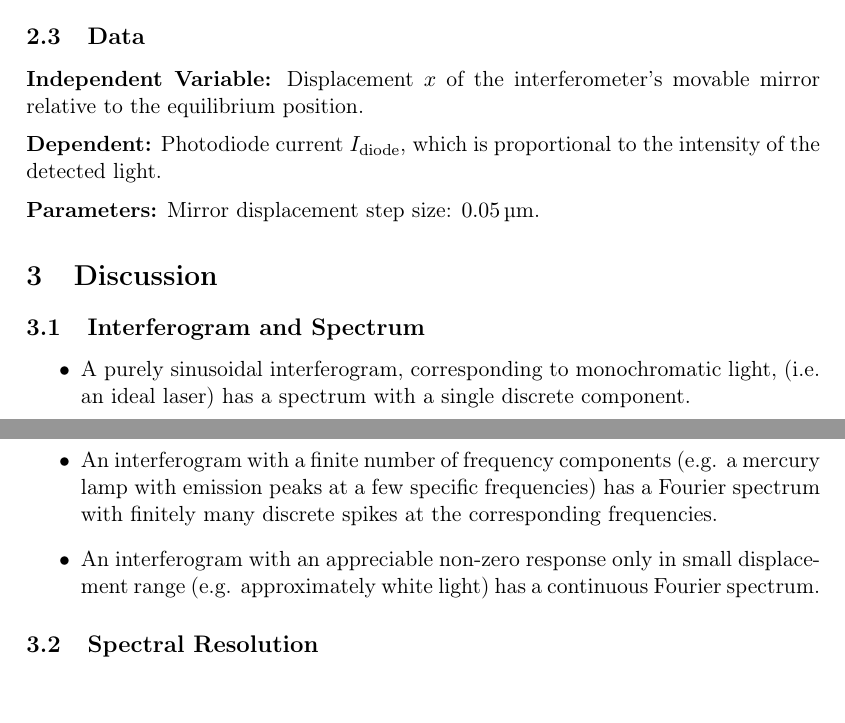
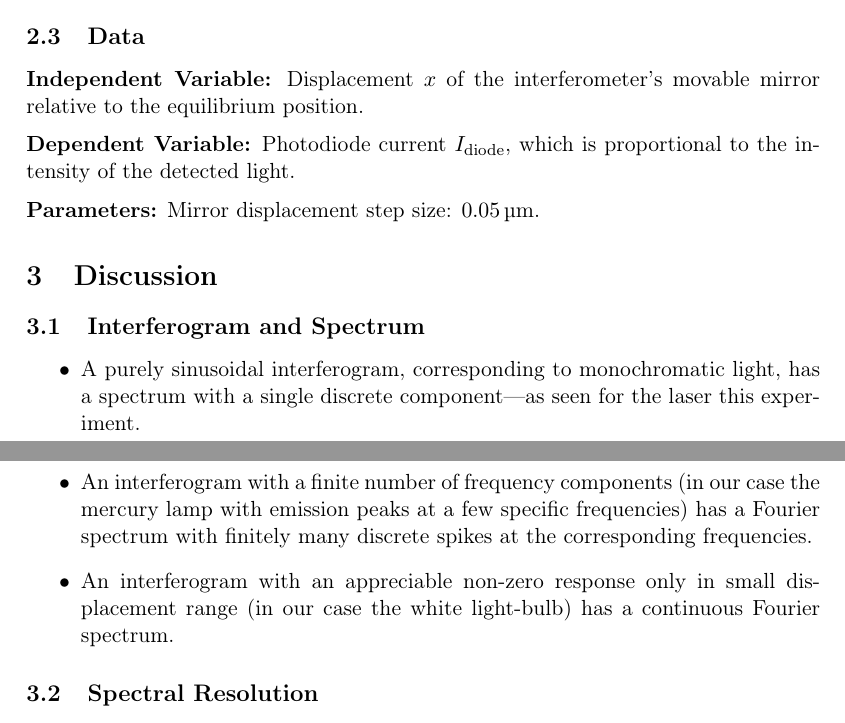
Before and after one commit to ejmastnak/fmf, a LaTeX document (fizprak5/FouSpe/report/fouspe-report.tex): two parts of pages 1 and 2 of 4, joined at a grey line, cut so that both start at the same text. Compiled offline with pdfLaTeX.

Commit message:
typo fix

```diff
--- a/fizprak5/FouSpe/report/fouspe-report.tex
+++ b/fizprak5/FouSpe/report/fouspe-report.tex
@@ -55,7 +55,7 @@ Use the online \texttt{iPython} simulator to measure the interferogram of a heli
 \textbf{Independent Variable:} Displacement $ x $ of the interferometer's movable mirror relative to the equilibrium position.
 
 \vspace{2mm}
-\textbf{Dependent:} Photodiode current $ I_{\text{diode}} $, which is proportional to the intensity of the detected light.
+\textbf{Dependent Variable:} Photodiode current $ I_{\text{diode}} $, which is proportional to the intensity of the detected light.
 
 \vspace{2mm}
 \textbf{Parameters:} Mirror displacement step size: \SI{0.05}{\micro \meter}.
@@ -64,11 +64,11 @@ Use the online \texttt{iPython} simulator to measure the interferogram of a heli
 
 \subsection{Interferogram and Spectrum}
 \begin{itemize}
-	\item A purely sinusoidal interferogram, corresponding to monochromatic light, (i.e. an ideal laser) has a spectrum with a single discrete component.
+	\item A purely sinusoidal interferogram, corresponding to monochromatic light, has a spectrum with a single discrete component---as seen for the laser this experiment.
 
-	\item An interferogram with a finite number of frequency components (e.g. a mercury lamp with emission peaks at a few specific frequencies) has a Fourier spectrum with finitely many discrete spikes at the corresponding frequencies.
+	\item An interferogram with a finite number of frequency components (in our case the mercury lamp with emission peaks at a few specific frequencies) has a Fourier spectrum with finitely many discrete spikes at the corresponding frequencies.
 
-	\item An interferogram with an appreciable non-zero response only in small displacement range (e.g. approximately white light) has a continuous Fourier spectrum.
+	\item An interferogram with an appreciable non-zero response only in small displacement range (in our case the white light-bulb) has a continuous Fourier spectrum.
 \end{itemize}
 
 
```
Also changed, not shown: fizprak5/FouSpe/report/fouspe-report.pdf.
